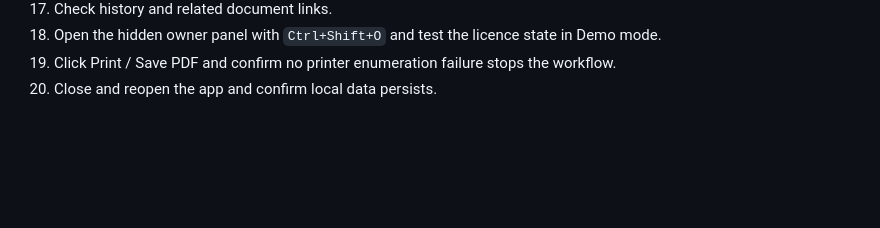
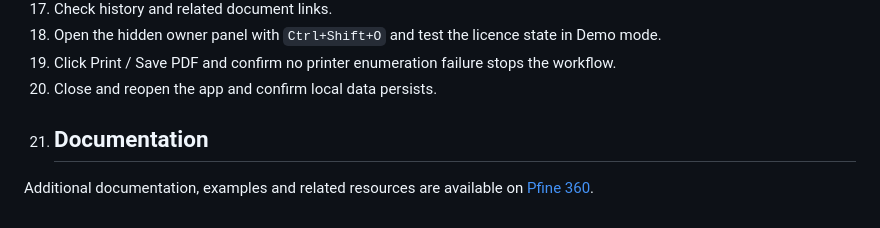
Before and after one commit to pfine360/PFine-Business-Invoice-Quote-Maker, a Markdown page: README.md, the part around the change. GitHub-like rendering; blank space fills up the shorter version.

```diff
--- a/README.md
+++ b/README.md
@@ -229,3 +229,7 @@ That is acceptable for this offline-first phase, but for larger long-term data v
 18. Open the hidden owner panel with `Ctrl+Shift+O` and test the licence state in Demo mode.
 19. Click Print / Save PDF and confirm no printer enumeration failure stops the workflow.
 20. Close and reopen the app and confirm local data persists.
+21. ## Documentation
+
+Additional documentation, examples and related resources are available on
+[Pfine 360](https://www.pfine360.com/).
```
